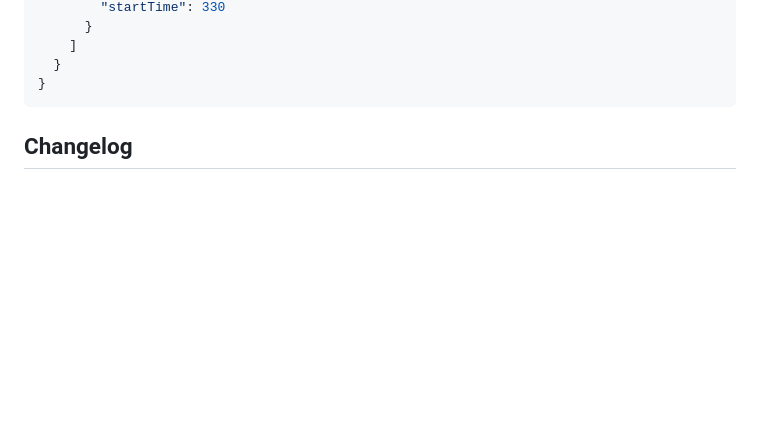
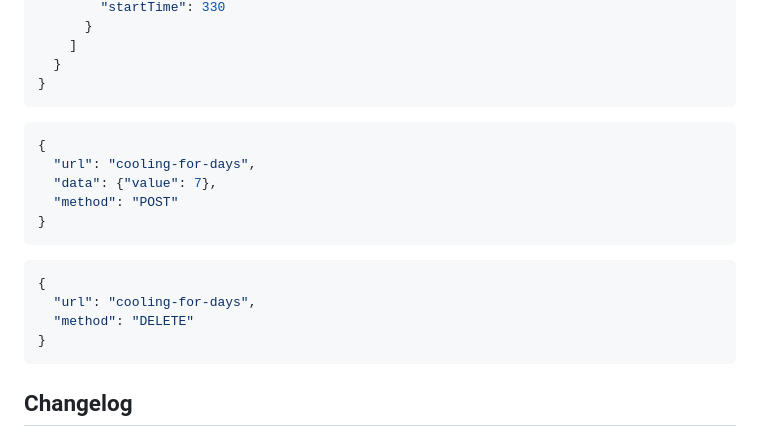
Before and after one commit to TA2k/ioBroker.vaillant, a Markdown page: README.md, the part around the change. GitHub-like rendering; blank space fills up the shorter version.

Commit message:
add remote example #32

````diff
--- a/README.md
+++ b/README.md
@@ -235,6 +235,21 @@ zone/2/xxxx
 }
 ```
 
+```json
+{
+  "url": "cooling-for-days",
+  "data": {"value": 7},
+  "method": "POST"
+}
+```
+
+```json
+{
+  "url": "cooling-for-days",
+  "method": "DELETE"
+}
+```
+
 ## Changelog
 
 ### 0.7.3
````
